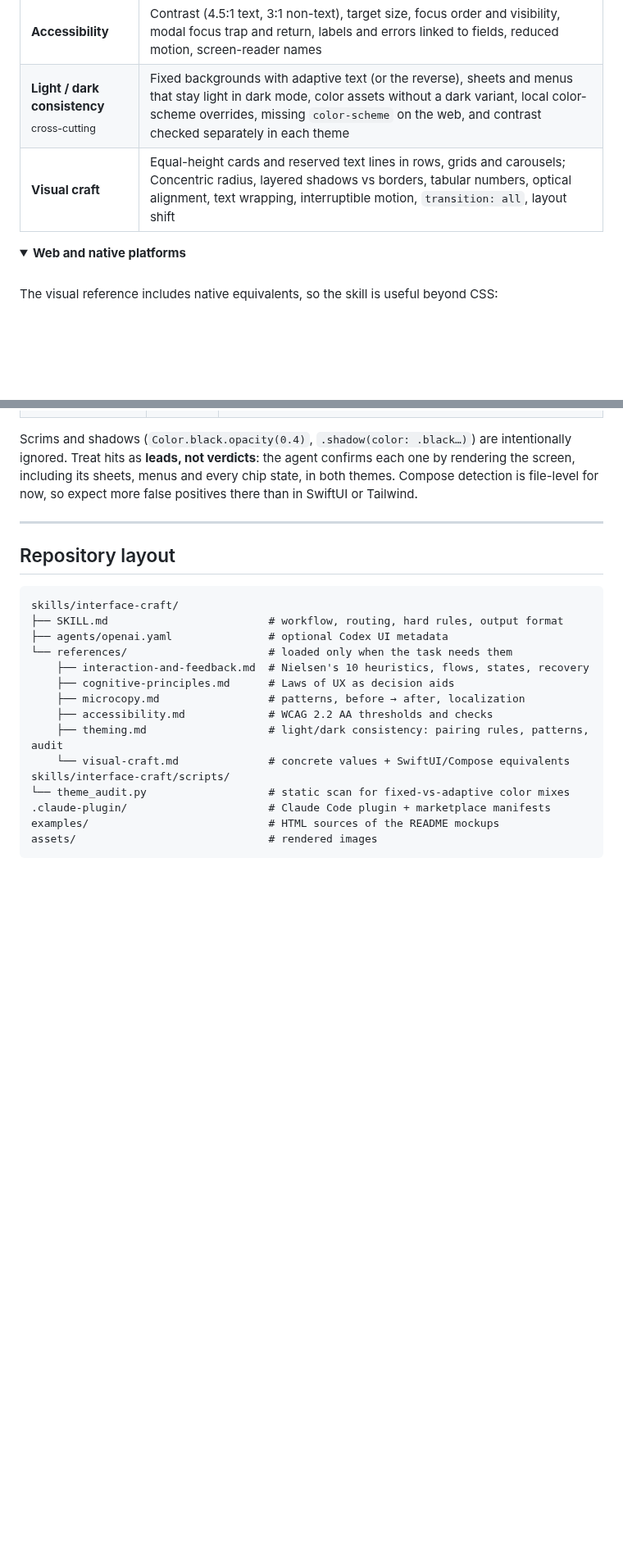
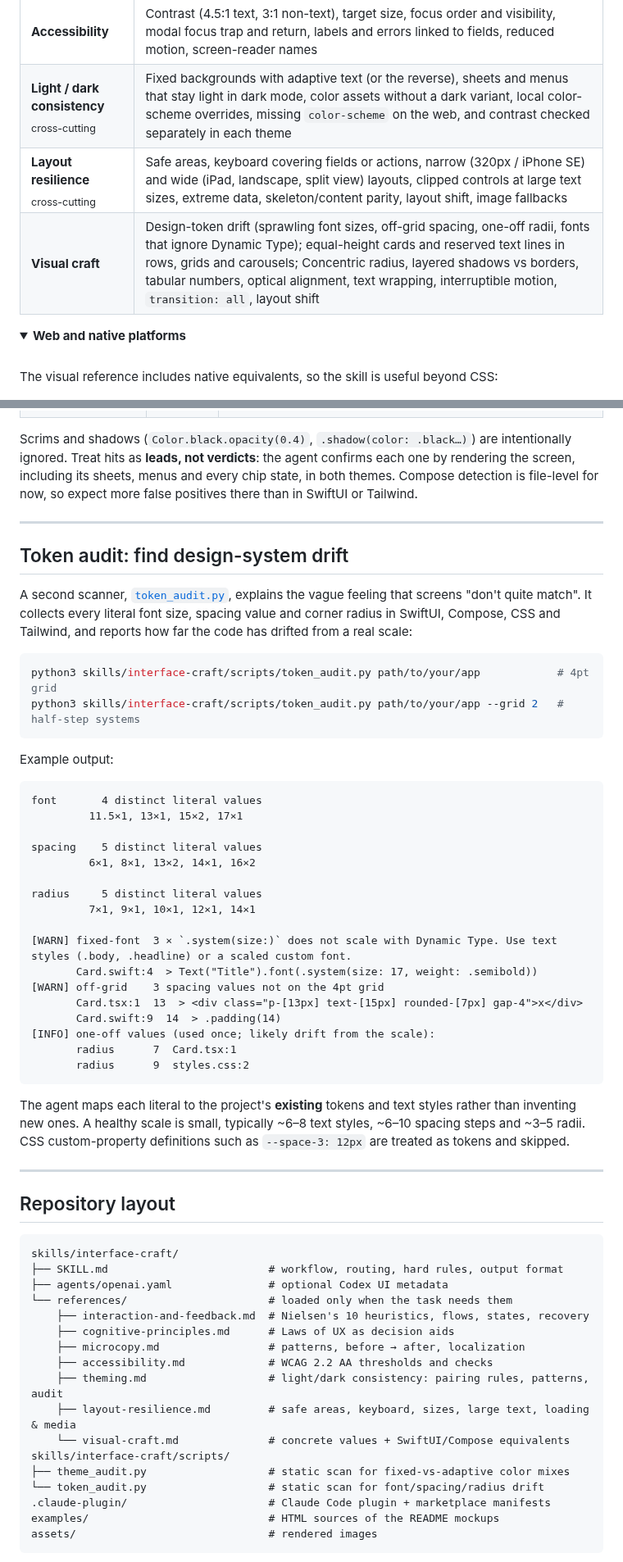
Before and after one commit to harun-yardimci/interface-craft, a Markdown page: README.md, 2 parts joined by grey strips. Shown at 82% size. GitHub-like rendering; folded sections open; blank space fills up the shorter version.

````diff
--- a/README.md
+++ b/README.md
@@ -130,7 +137,8 @@ It then lists the **checks it actually ran** (browser preview, keyboard pass, bo
 <tr><td><b>System states</b></td><td>Empty vs no-results vs failed vs loading vs partial; success claimed before it is confirmed; lost input after an error</td></tr>
 <tr><td><b>Accessibility</b></td><td>Contrast (4.5:1 text, 3:1 non-text), target size, focus order and visibility, modal focus trap and return, labels and errors linked to fields, reduced motion, screen-reader names</td></tr>
 <tr><td><b>Light / dark consistency</b><br><sub>cross-cutting</sub></td><td>Fixed backgrounds with adaptive text (or the reverse), sheets and menus that stay light in dark mode, color assets without a dark variant, local color-scheme overrides, missing <code>color-scheme</code> on the web, and contrast checked separately in each theme</td></tr>
-<tr><td><b>Visual craft</b></td><td>Equal-height cards and reserved text lines in rows, grids and carousels; Concentric radius, layered shadows vs borders, tabular numbers, optical alignment, text wrapping, interruptible motion, <code>transition: all</code>, layout shift</td></tr>
+<tr><td><b>Layout resilience</b><br><sub>cross-cutting</sub></td><td>Safe areas, keyboard covering fields or actions, narrow (320px / iPhone SE) and wide (iPad, landscape, split view) layouts, clipped controls at large text sizes, extreme data, skeleton/content parity, layout shift, image fallbacks</td></tr>
+<tr><td><b>Visual craft</b></td><td>Design-token drift (sprawling font sizes, off-grid spacing, one-off radii, fonts that ignore Dynamic Type); equal-height cards and reserved text lines in rows, grids and carousels; Concentric radius, layered shadows vs borders, tabular numbers, optical alignment, text wrapping, interruptible motion, <code>transition: all</code>, layout shift</td></tr>
 </table>
 
 <details>
@@ -416,6 +427,41 @@ Scrims and shadows (`Color.black.opacity(0.4)`, `.shadow(color: .black…)`) are
 
 ---
 
+## Token audit: find design-system drift
+
+A second scanner, [`token_audit.py`](skills/interface-craft/scripts/token_audit.py), explains the vague feeling that screens "don't quite match". It collects every literal font size, spacing value and corner radius in SwiftUI, Compose, CSS and Tailwind, and reports how far the code has drifted from a real scale:
+
+```bash
+python3 skills/interface-craft/scripts/token_audit.py path/to/your/app            # 4pt grid
+python3 skills/interface-craft/scripts/token_audit.py path/to/your/app --grid 2   # half-step systems
+```
+
+Example output:
+
+```text
+font       4 distinct literal values
+         11.5×1, 13×1, 15×2, 17×1
+
+spacing    5 distinct literal values
+         6×1, 8×1, 13×2, 14×1, 16×2
+
+radius     5 distinct literal values
+         7×1, 9×1, 10×1, 12×1, 14×1
+
+[WARN] fixed-font  3 × `.system(size:)` does not scale with Dynamic Type. Use text styles (.body, .headline) or a scaled custom font.
+       Card.swift:4  > Text("Title").font(.system(size: 17, weight: .semibold))
+[WARN] off-grid    3 spacing values not on the 4pt grid
+       Card.tsx:1  13  > <div class="p-[13px] text-[15px] rounded-[7px] gap-4">x</div>
+       Card.swift:9  14  > .padding(14)
+[INFO] one-off values (used once; likely drift from the scale):
+       radius      7  Card.tsx:1
+       radius      9  styles.css:2
+```
+
+The agent maps each literal to the project's **existing** tokens and text styles rather than inventing new ones. A healthy scale is small, typically ~6–8 text styles, ~6–10 spacing steps and ~3–5 radii. CSS custom-property definitions such as `--space-3: 12px` are treated as tokens and skipped.
+
+---
+
 ## Repository layout
 
 ```text
@@ -428,9 +474,11 @@ skills/interface-craft/
     ├── microcopy.md                 # patterns, before → after, localization
     ├── accessibility.md             # WCAG 2.2 AA thresholds and checks
     ├── theming.md                   # light/dark consistency: pairing rules, patterns, audit
+    ├── layout-resilience.md         # safe areas, keyboard, sizes, large text, loading & media
     └── visual-craft.md              # concrete values + SwiftUI/Compose equivalents
 skills/interface-craft/scripts/
-└── theme_audit.py                   # static scan for fixed-vs-adaptive color mixes
+├── theme_audit.py                   # static scan for fixed-vs-adaptive color mixes
+└── token_audit.py                   # static scan for font/spacing/radius drift
 .claude-plugin/                      # Claude Code plugin + marketplace manifests
 examples/                            # HTML sources of the README mockups
 assets/                              # rendered images
````
Also changed, not shown: other parts of README.md (+10 -0 lines), skills/interface-craft/SKILL.md (+7 -4 lines), assets/layout-resilience.png (added), 6 other files.
